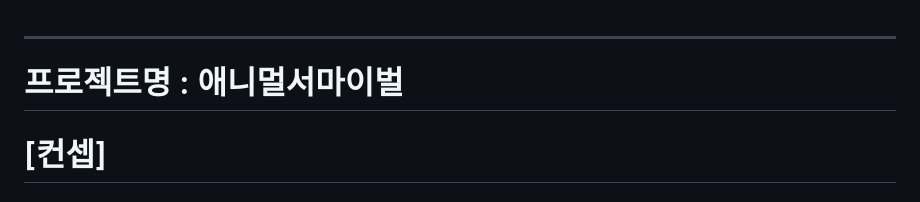
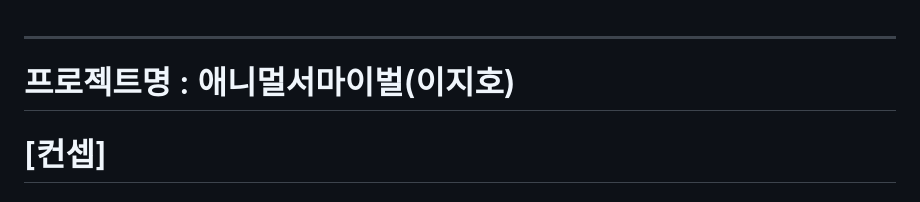
Before and after one commit to Siblin123/Siblin123.github.io, a Markdown page: README.md, the part around the change. GitHub-like rendering.

```diff
--- a/README.md
+++ b/README.md
@@ -259,7 +259,7 @@
 
 -------------
 
-# 프로젝트명 : 애니멀서마이벌
+# 프로젝트명 : 애니멀서마이벌(이지호)
 # [컨셉]
 ## 메인 컨셉 : 컨트롤
 - 전투를 통한 조작으로 게임에 몰입 할수있다.
```
